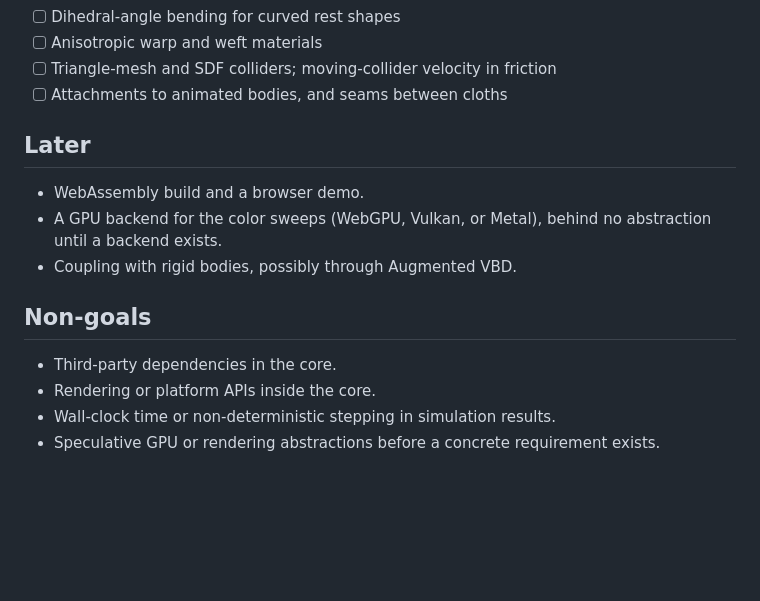
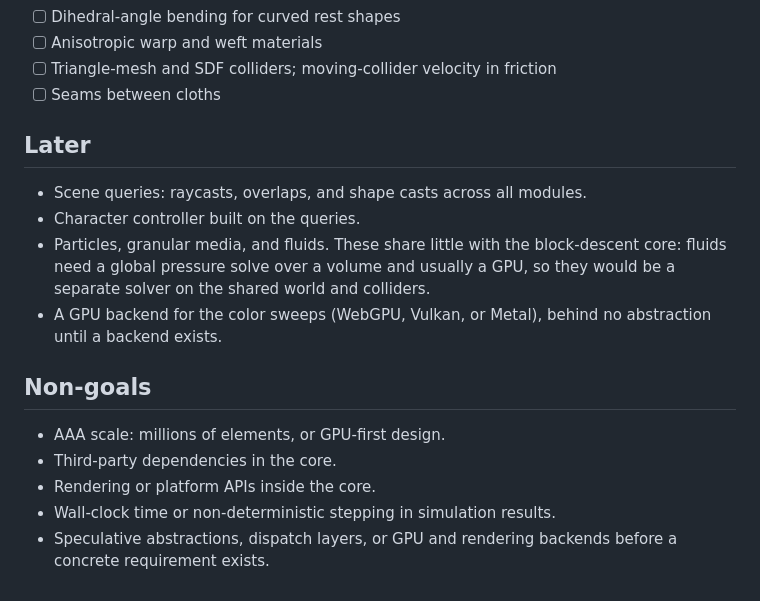
Before and after one commit to nisarsyed/silk, a Markdown page: ROADMAP.md, the part around one of its changes. GitHub-like rendering; blank space fills up the shorter version.

```diff
--- a/ROADMAP.md
+++ b/ROADMAP.md
@@ -62,18 +136,24 @@ baseline. The 2D history remains in git.
 - [ ] Dihedral-angle bending for curved rest shapes
 - [ ] Anisotropic warp and weft materials
 - [ ] Triangle-mesh and SDF colliders; moving-collider velocity in friction
-- [ ] Attachments to animated bodies, and seams between cloths
+- [ ] Seams between cloths
 
 ## Later
 
-- WebAssembly build and a browser demo.
+- Scene queries: raycasts, overlaps, and shape casts across all modules.
+- Character controller built on the queries.
+- Particles, granular media, and fluids. These share little with the
+  block-descent core: fluids need a global pressure solve over a volume and
+  usually a GPU, so they would be a separate solver on the shared world and
+  colliders.
 - A GPU backend for the color sweeps (WebGPU, Vulkan, or Metal), behind no
   abstraction until a backend exists.
-- Coupling with rigid bodies, possibly through Augmented VBD.
 
 ## Non-goals
 
+- AAA scale: millions of elements, or GPU-first design.
 - Third-party dependencies in the core.
 - Rendering or platform APIs inside the core.
 - Wall-clock time or non-deterministic stepping in simulation results.
-- Speculative GPU or rendering abstractions before a concrete requirement exists.
+- Speculative abstractions, dispatch layers, or GPU and rendering backends
+  before a concrete requirement exists.
```
Also changed, not shown: other parts of ROADMAP.md (+95 -21 lines).
